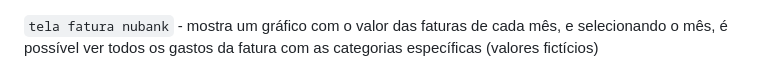
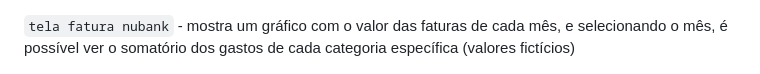
Before and after one commit to leticiafaria7/fin-planning-dash-2023, a Markdown page: README.md, the part around the change. Rendered like a GitHub page.

````diff
--- a/README.md
+++ b/README.md
@@ -12,7 +12,7 @@ enquanto o dash não está disponível para acesso, seguem algumas imagens do de
 </p>
 <br clear="all" />
 
-```tela fatura nubank``` - mostra um gráfico com o valor das faturas de cada mês, e selecionando o mês, é possível ver todos os gastos da fatura com as categorias específicas (valores fictícios)
+```tela fatura nubank``` - mostra um gráfico com o valor das faturas de cada mês, e selecionando o mês, é possível ver o somatório dos gastos de cada categoria específica (valores fictícios)
 
 <p align = "left">
   <img src = "https://github.com/leticiafaria7/fin-planning-dash-2023/blob/main/assets/fatura-nubank.png?raw=true" width = "700>
````
